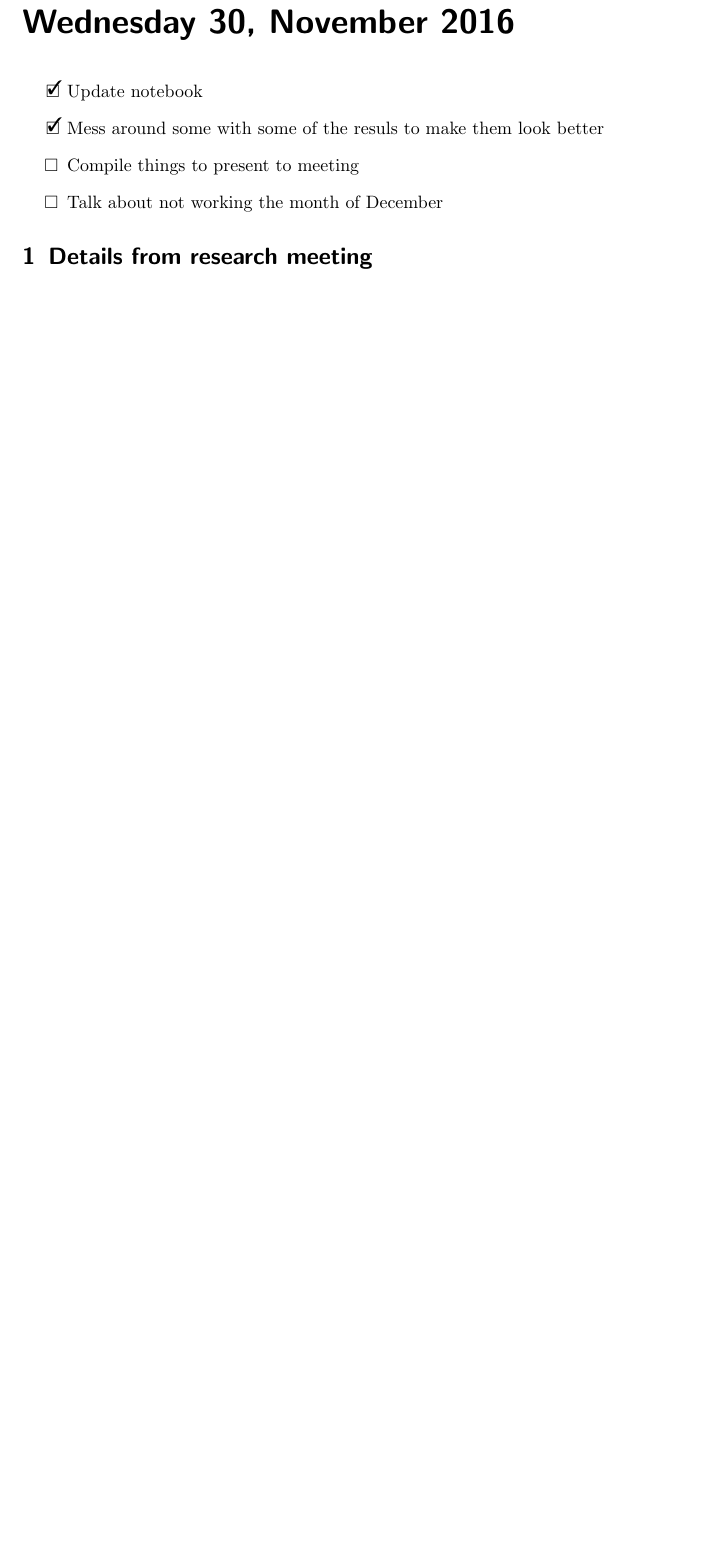
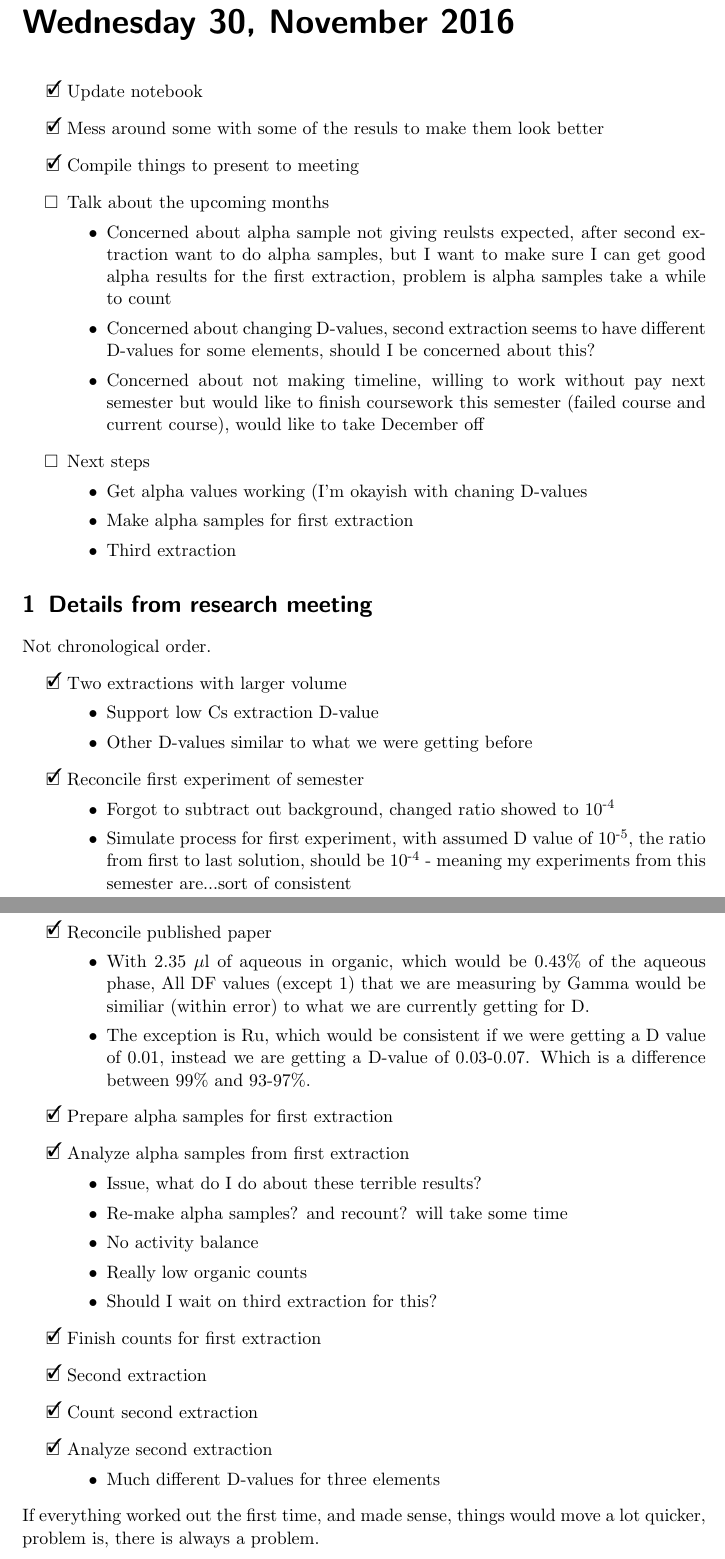
Before and after one commit to teamsspaul/LabWork, a LaTeX book (Notebook/lab_book_1.tex): part of page 85 of 85 before the commit and two parts of pages 85 and 86 of 86 after it, the two joined at a grey line, cut so that both start at the same text, the shorter picture padded with empty space. Compiled offline with pdfLaTeX.

Commit message:
"Update Files"

```diff
--- a/Notebook/lab_book_1.tex
+++ b/Notebook/lab_book_1.tex
@@ -3176,15 +3176,76 @@ me a while to work out the alpha analysis.
 \item[\done]{Update notebook}
 \item[\done]{Mess around some with some of the resuls to make
   them look better}
-\item{Compile things to present to meeting}
-\item{Talk about not working the month of December}
+\item[\done]{Compile things to present to meeting}
+\item{Talk about the upcoming months}
+  \begin{itemize}
+  \item{Concerned about alpha sample not giving reulsts expected,
+    after second extraction want to do alpha samples, but I want to
+    make sure I can get good alpha results for the first extraction,
+    problem is alpha samples take a while to count}
+  \item{Concerned about changing D-values, second extraction seems
+    to have different D-values for some elements, should I be concerned
+  about this?}
+  \item{Concerned about not making timeline, willing to work
+    without pay next semester but would like to finish coursework
+    this semester (failed course and current course), would like to
+    take December off}
+  \end{itemize}
+\item{Next steps}
+  \begin{itemize}
+  \item{Get alpha values working (I'm okayish with chaning D-values}
+  \item{Make alpha samples for first extraction}
+  \item{Third extraction}
+  \end{itemize}
 \end{todolist}
 
 
 \experiment{ResearchMeeting}
-
-
-
+Not chronological order.
+\begin{todolist}
+\item[\done]{Two extractions with larger volume}
+  \begin{itemize}
+  \item{Support low Cs extraction D-value}
+  \item{Other D-values similar to what we were getting before}
+  \end{itemize}
+\item[\done]{Reconcile first experiment of semester}
+  \begin{itemize}
+  \item{Forgot to subtract out background, changed ratio showed to 10\tss{-4}}
+  \item{Simulate process for first experiment, with assumed D value of 10\tss{-5},
+    the ratio from first to last solution, should be 10\tss{-4} - meaning
+    my experiments from this semester are...sort of consistent}
+  \end{itemize}
+\item[\done]{Reconcile published paper}
+  \begin{itemize}
+  \item{With 2.35 $\mu$l of aqueous in organic, which would be
+      0.43\% of the aqueous phase, All DF values (except 1) that we are
+      measuring by Gamma would be similiar (within error) to
+      what we are currently getting for D.}
+    \item{The exception is Ru, which would be consistent if we
+      were getting a D value of 0.01, instead we are getting a D-value
+      of 0.03-0.07. Which is a difference between 99\% and
+      93-97\%.}
+  \end{itemize}
+\item[\done]{Prepare alpha samples for first extraction}
+\item[\done]{Analyze alpha samples from first extraction}
+  \begin{itemize}
+  \item{Issue, what do I do about these terrible results?}
+  \item{Re-make alpha samples? and recount? will take some time}
+  \item{No activity balance}
+  \item{Really low organic counts}
+  \item{Should I wait on third extraction for this?}
+  \end{itemize}
+\item[\done]{Finish counts for first extraction}
+\item[\done]{Second extraction}
+\item[\done]{Count second extraction}
+\item[\done]{Analyze second extraction}
+  \begin{itemize}
+  \item{Much different D-values for three elements}
+  \end{itemize}
+\end{todolist}
+If everything worked out the first time, and made sense,
+things would move a lot quicker, problem is, there is
+always a problem.
 
 
 %----------------------------------------------------------------------
```
Also changed, not shown: Notebook/lab_book_1.pdf, 2 other files.
